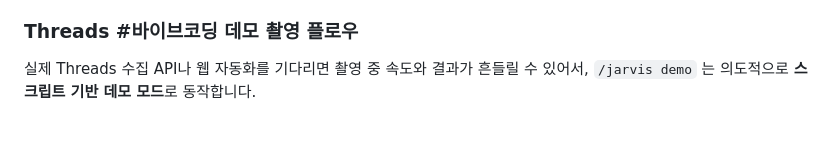
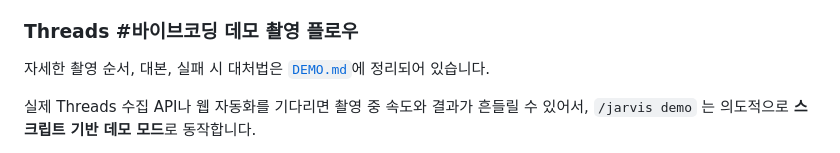
Before and after one commit to tmdgusya/hermes-jarvis-briefing, a Markdown page: README.md, the part around the change. GitHub-like rendering; blank space fills up the shorter version.

Commit message:
docs: add Jarvis demo guide

```diff
--- a/README.md
+++ b/README.md
@@ -62,6 +62,8 @@ hermes chat
 - 브리핑이 끝나면 mic 가 자동으로 열림 → 바로 답하거나 후속 질문 가능. 3초 침묵 = 자동 전송. 대화를 끝내려면 Ctrl+B.
 
 ### Threads #바이브코딩 데모 촬영 플로우
+
+자세한 촬영 순서, 대본, 실패 시 대처법은 [`DEMO.md`](./DEMO.md)에 정리되어 있습니다.
 
 실제 Threads 수집 API나 웹 자동화를 기다리면 촬영 중 속도와 결과가 흔들릴 수 있어서, `/jarvis demo` 는 의도적으로 **스크립트 기반 데모 모드**로 동작합니다.
 
```
Also changed, not shown: DEMO.md (added, +182 -0 lines).
